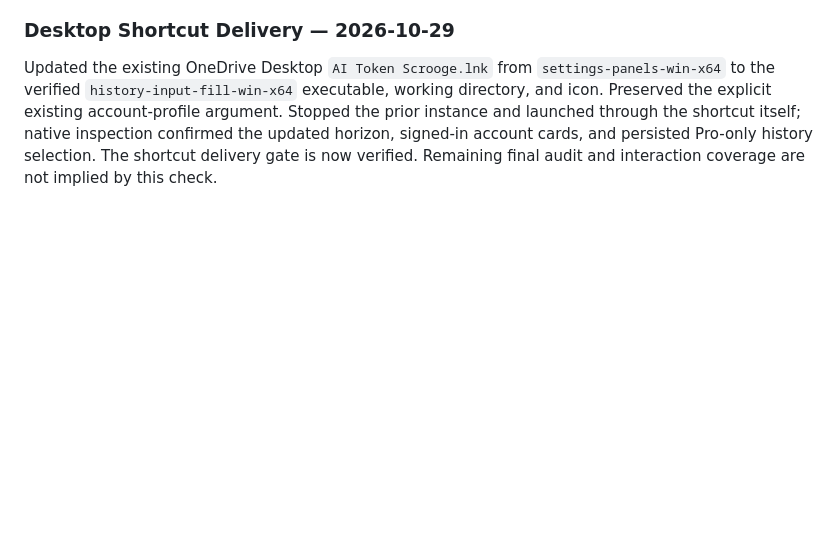
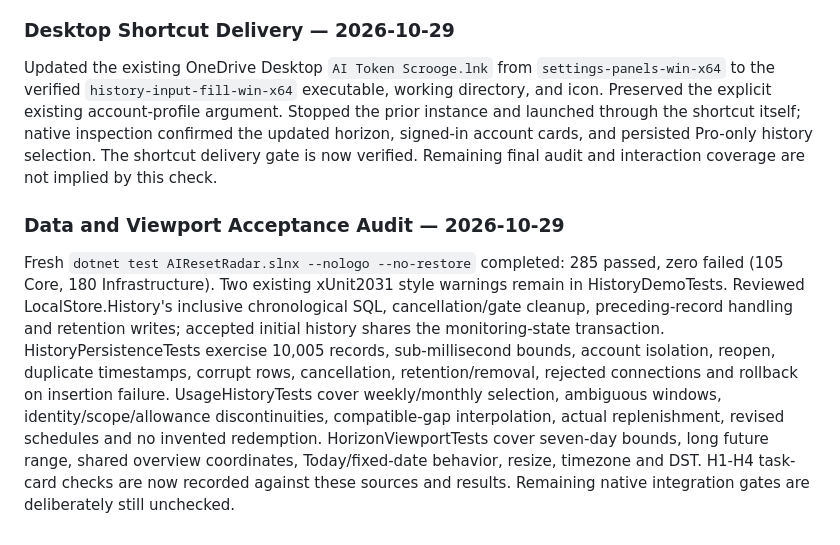
Before and after one commit to lancelarsen/AI-Token-Scrooge, a Markdown page: docs/verification.md, the part around the change. Rendered like a GitHub page; blank space fills up the shorter version.

Commit message:
Audit history data and viewport acceptance against current requirements

```diff
--- a/docs/verification.md
+++ b/docs/verification.md
@@ -336,3 +336,7 @@ Launched the latest build with `--demo --scenario history-long --compact` in the
 ### Desktop Shortcut Delivery — 2026-10-29
 
 Updated the existing OneDrive Desktop `AI Token Scrooge.lnk` from `settings-panels-win-x64` to the verified `history-input-fill-win-x64` executable, working directory, and icon. Preserved the explicit existing account-profile argument. Stopped the prior instance and launched through the shortcut itself; native inspection confirmed the updated horizon, signed-in account cards, and persisted Pro-only history selection. The shortcut delivery gate is now verified. Remaining final audit and interaction coverage are not implied by this check.
+
+### Data and Viewport Acceptance Audit — 2026-10-29
+
+Fresh `dotnet test AIResetRadar.slnx --nologo --no-restore` completed: 285 passed, zero failed (105 Core, 180 Infrastructure). Two existing xUnit2031 style warnings remain in HistoryDemoTests. Reviewed LocalStore.History's inclusive chronological SQL, cancellation/gate cleanup, preceding-record handling and retention writes; accepted initial history shares the monitoring-state transaction. HistoryPersistenceTests exercise 10,005 records, sub-millisecond bounds, account isolation, reopen, duplicate timestamps, corrupt rows, cancellation, retention/removal, rejected connections and rollback on insertion failure. UsageHistoryTests cover weekly/monthly selection, ambiguous windows, identity/scope/allowance discontinuities, compatible-gap interpolation, actual replenishment, revised schedules and no invented redemption. HorizonViewportTests cover seven-day bounds, long future range, shared overview coordinates, Today/fixed-date behavior, resize, timezone and DST. H1-H4 task-card checks are now recorded against these sources and results. Remaining native integration gates are deliberately still unchecked.
```
Also changed, not shown: tasks/history-todo.md (+13 -13 lines).
